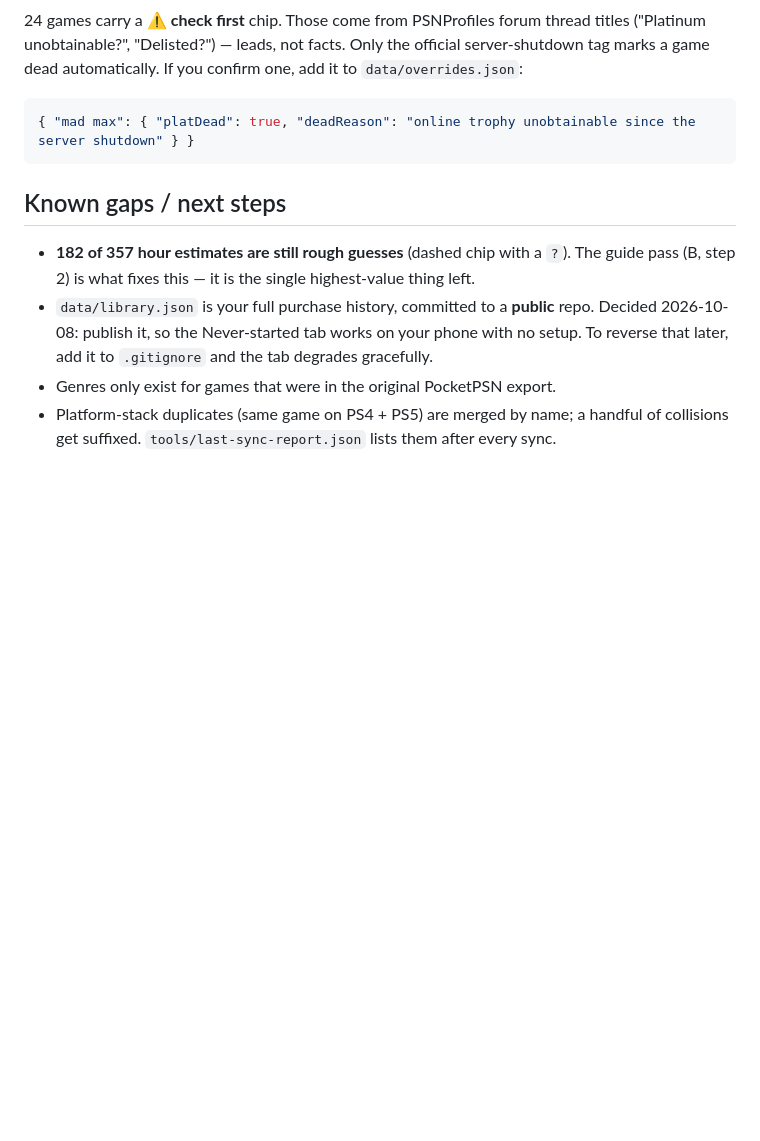
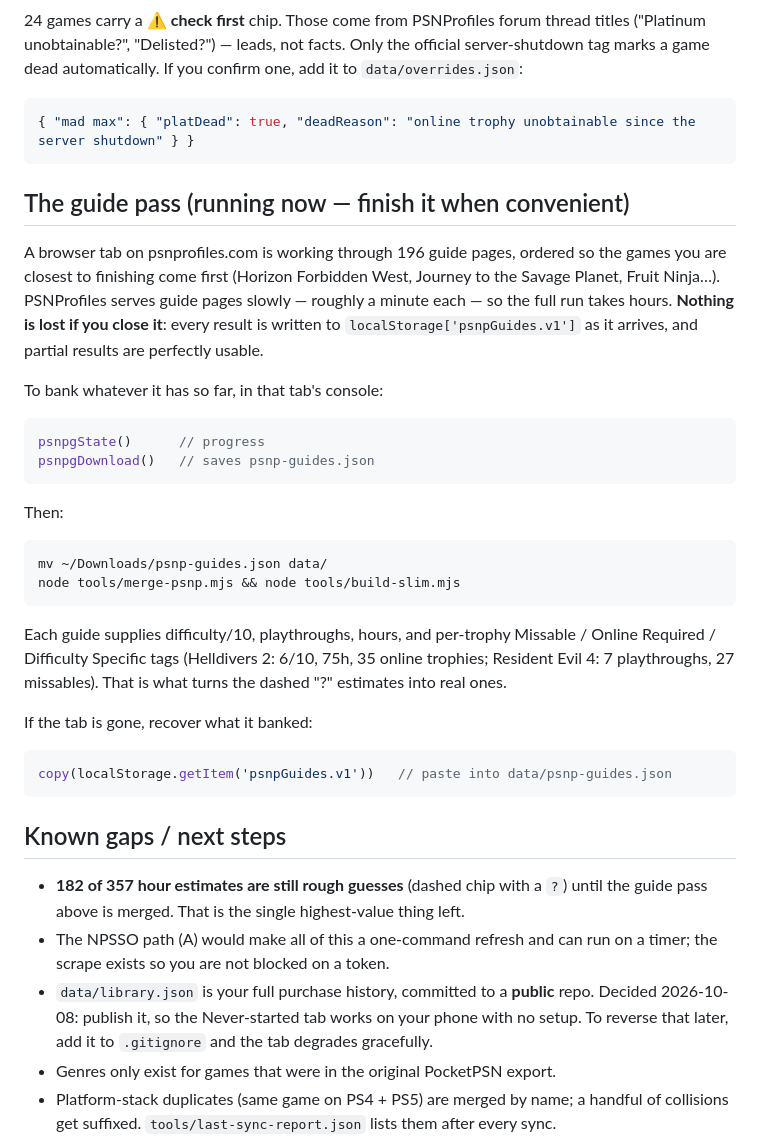
Before and after one commit to matthewgleavitt/trophyhunting, a Markdown page: HANDOFF.md, the part around the change. Drawn GitHub-style; blank space fills up the shorter version.

Commit message:
docs: how to bank and merge the guide pass
Co-Authored-By: Claude Opus 5 <noreply@anthropic.com>

````diff
--- a/HANDOFF.md
+++ b/HANDOFF.md
@@ -91,10 +91,45 @@ tag marks a game dead automatically. If you confirm one, add it to `data/overrid
 { "mad max": { "platDead": true, "deadReason": "online trophy unobtainable since the server shutdown" } }
 ```
 
+## The guide pass (running now — finish it when convenient)
+
+A browser tab on psnprofiles.com is working through 196 guide pages, ordered so the games
+you are closest to finishing come first (Horizon Forbidden West, Journey to the Savage
+Planet, Fruit Ninja…). PSNProfiles serves guide pages slowly — roughly a minute each — so
+the full run takes hours. **Nothing is lost if you close it**: every result is written to
+`localStorage['psnpGuides.v1']` as it arrives, and partial results are perfectly usable.
+
+To bank whatever it has so far, in that tab's console:
+
+```js
+psnpgState()      // progress
+psnpgDownload()   // saves psnp-guides.json
+```
+
+Then:
+
+```bash
+mv ~/Downloads/psnp-guides.json data/
+node tools/merge-psnp.mjs && node tools/build-slim.mjs
+```
+
+Each guide supplies difficulty/10, playthroughs, hours, and per-trophy Missable / Online
+Required / Difficulty Specific tags (Helldivers 2: 6/10, 75h, 35 online trophies; Resident
+Evil 4: 7 playthroughs, 27 missables). That is what turns the dashed "?" estimates into
+real ones.
+
+If the tab is gone, recover what it banked:
+
+```js
+copy(localStorage.getItem('psnpGuides.v1'))   // paste into data/psnp-guides.json
+```
+
 ## Known gaps / next steps
 
-- **182 of 357 hour estimates are still rough guesses** (dashed chip with a `?`). The
-  guide pass (B, step 2) is what fixes this — it is the single highest-value thing left.
+- **182 of 357 hour estimates are still rough guesses** (dashed chip with a `?`) until the
+  guide pass above is merged. That is the single highest-value thing left.
+- The NPSSO path (A) would make all of this a one-command refresh and can run on a timer;
+  the scrape exists so you are not blocked on a token.
 - `data/library.json` is your full purchase history, committed to a **public** repo.
   Decided 2026-10-08: publish it, so the Never-started tab works on your phone with no
   setup. To reverse that later, add it to `.gitignore` and the tab degrades gracefully.
````
